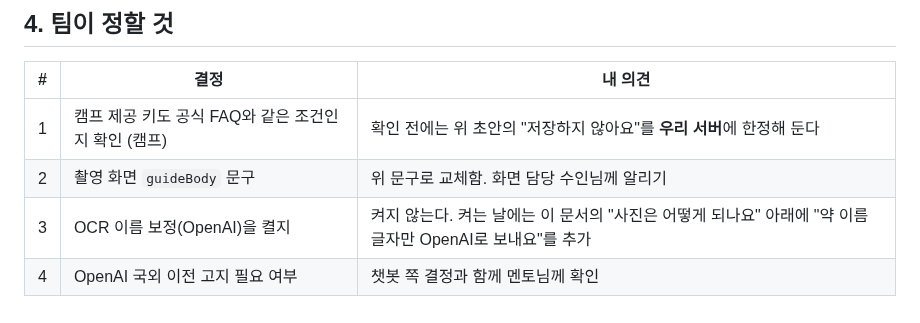
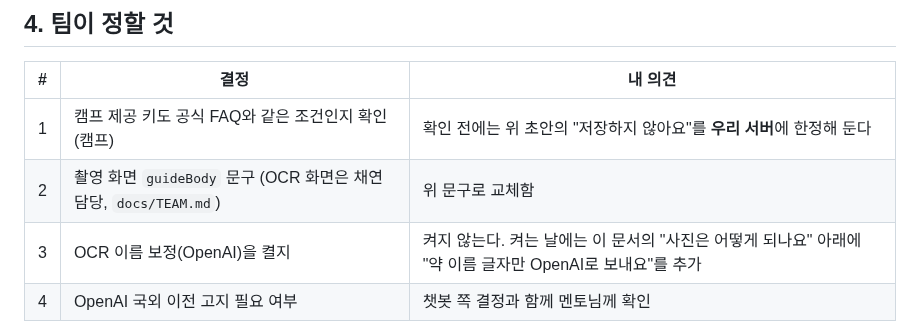
Before and after one commit to AI-HealthCare-06/AH_06_05, a Markdown page: docs/design/ocr_privacy_notice.md, the part around the change. Rendered like a GitHub page.

Commit message:
docs(ocr): 촬영 화면 담당 표기 바로잡음 (OCR 화면은 채연 담당, TEAM.md 10/7 합의)
Co-Authored-By: Claude Sonnet 5.5 <noreply@anthropic.com>
Claude-Session: https://claude.ai/code/session_01V8oVyHQb3NFLeStGcY2ZQ3

```diff
--- a/docs/design/ocr_privacy_notice.md
+++ b/docs/design/ocr_privacy_notice.md
@@ -41,6 +41,6 @@
 | # | 결정 | 내 의견 |
 |---|---|---|
 | 1 | 캠프 제공 키도 공식 FAQ와 같은 조건인지 확인 (캠프) | 확인 전에는 위 초안의 "저장하지 않아요"를 **우리 서버**에 한정해 둔다 |
-| 2 | 촬영 화면 `guideBody` 문구 | 위 문구로 교체함. 화면 담당 수인님께 알리기 |
+| 2 | 촬영 화면 `guideBody` 문구 (OCR 화면은 채연 담당, `docs/TEAM.md`) | 위 문구로 교체함 |
 | 3 | OCR 이름 보정(OpenAI)을 켤지 | 켜지 않는다. 켜는 날에는 이 문서의 "사진은 어떻게 되나요" 아래에 "약 이름 글자만 OpenAI로 보내요"를 추가 |
 | 4 | OpenAI 국외 이전 고지 필요 여부 | 챗봇 쪽 결정과 함께 멘토님께 확인 |
```
